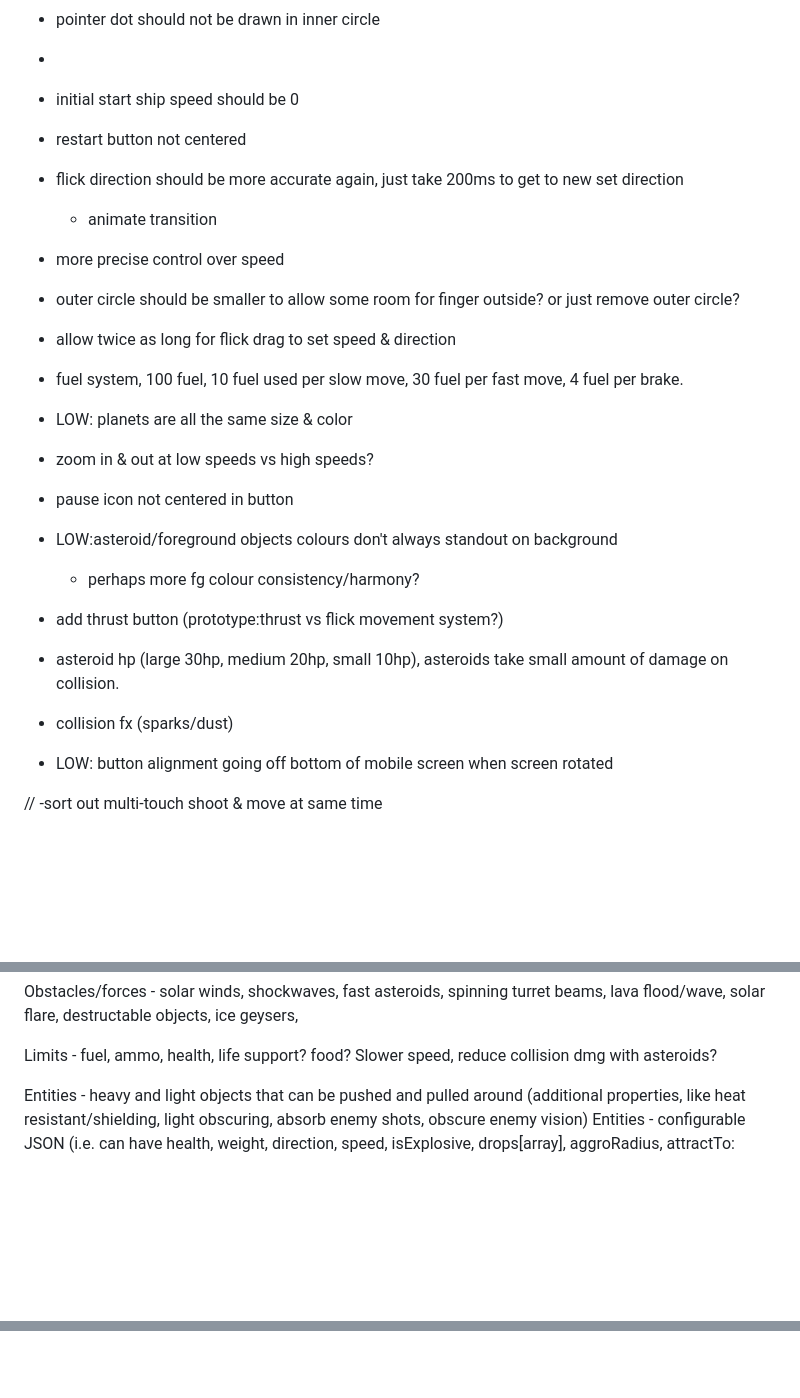
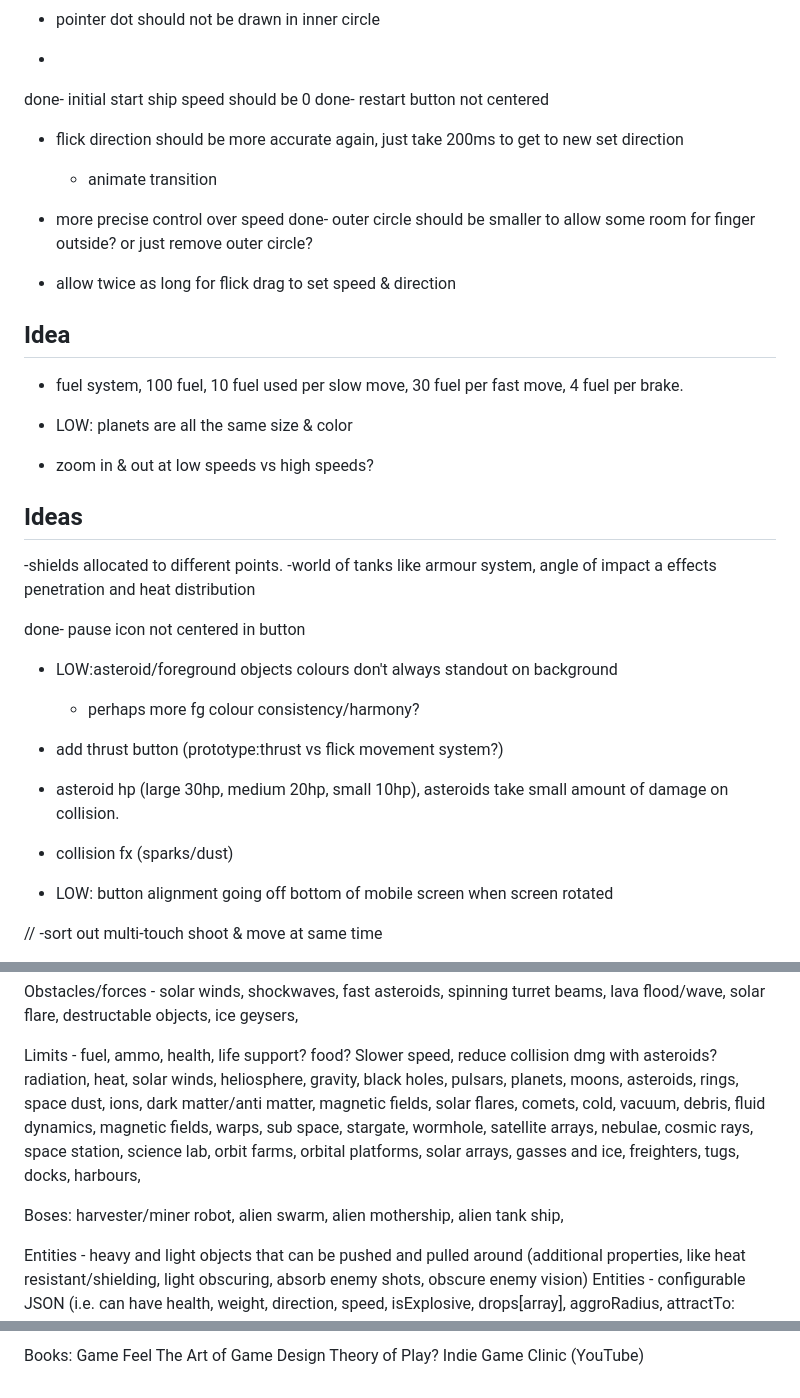
Before and after one commit to nickwelsh1/solargame, a Markdown page: docs/backlog.md, 3 parts joined by grey strips. GitHub-like rendering; blank space fills up the shorter version.

Commit message:
added notes in docs/backlog.md

```diff
--- a/docs/backlog.md
+++ b/docs/backlog.md
@@ -31,28 +31,37 @@ Bugs:
 
 - pointer dot should not be drawn in inner circle
 -
-- initial start ship speed should be 0
-- restart button not centered
+done- initial start ship speed should be 0
+done- restart button not centered
 - flick direction should be more accurate again, just take 200ms to get to new set direction
   - animate transition
 - more precise control over speed
-- outer circle should be smaller to allow some room for finger outside? or just remove outer circle?
+done- outer circle should be smaller to allow some room for finger outside? or just remove outer circle?
 
 - allow twice as long for flick drag to set speed & direction
 
 
+## Idea
 - fuel system, 100 fuel, 10 fuel used per slow move, 30 fuel per fast move, 4 fuel per brake.
+
 - LOW: planets are all the same size & color
 - zoom in & out at low speeds vs high speeds?
 
 
-- pause icon not centered in button
+## Ideas
+-shields allocated to different points.
+-world of tanks like armour system, angle of impact a
+effects penetration and heat distribution
+
+done- pause icon not centered in button
+
 - LOW:asteroid/foreground objects colours don't always standout on background
   - perhaps more fg colour consistency/harmony?
 - add thrust button (prototype:thrust vs flick movement system?)
 
 - asteroid hp (large 30hp, medium 20hp, small 10hp), asteroids take small amount of damage on collision.
 - collision fx (sparks/dust)
+
 - LOW: button alignment going off bottom of mobile screen when screen rotated
 
 
@@ -101,6 +110,9 @@ Obstacles/forces - solar winds, shockwaves, fast asteroids, spinning turret beam
 
 Limits - fuel, ammo, health, life support? food?
 Slower speed, reduce collision dmg with asteroids?
+radiation, heat, solar winds, heliosphere, gravity, black holes, pulsars, planets, moons, asteroids, rings, space dust, ions, dark matter/anti matter, magnetic fields, solar flares, comets, cold, vacuum, debris, fluid dynamics, magnetic fields, warps, sub space, stargate, wormhole, satellite arrays, nebulae, cosmic rays, space station, science lab, orbit farms, orbital platforms, solar arrays, gasses and ice, freighters, tugs, docks, harbours,
+
+Boses: harvester/miner robot, alien swarm, alien mothership, alien tank ship,
 
 Entities - heavy and light objects that can be pushed and pulled around (additional properties, like heat resistant/shielding, light obscuring, absorb enemy shots, obscure enemy vision)
 Entities - configurable JSON (i.e. can have health, weight, direction, speed, isExplosive, drops[array], aggroRadius, attractTo: player, friendlyFire, patrolPath, patrolZone, attackTypes[move, shoot, missile, areaAttack], homingArc, heat, heatResistance, cold, coldResistance, hearingRadius, coolDown, evasionStrategy[avoidsClose, trysToGetClose], solarPowered, energy)
@@ -161,0 +237,5 @@ NOTES - SCAMPER: indie game clinic , secrets, environmental storytelling
+Books:
+Game Feel
+The Art of Game Design
+Theory of Play?
+Indie Game Clinic (YouTube)
```
Also changed, not shown: other parts of docs/backlog.md (+63 -0 lines).
